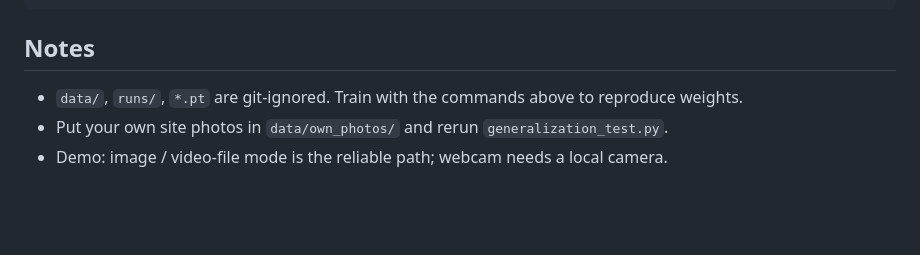
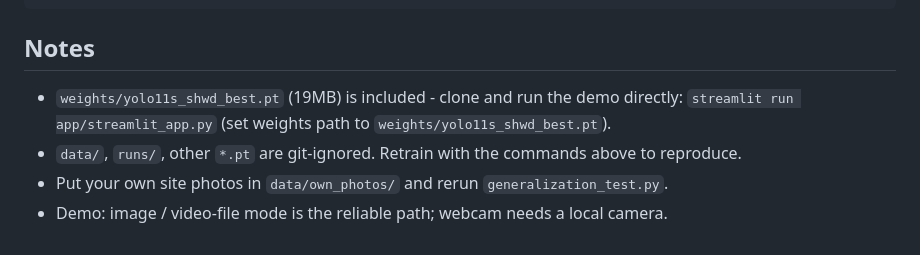
Before and after one commit to pranavmen/HelmetDetection_on_ConstructionSite, a Markdown page: README.md, the part around the change. Drawn GitHub-style; blank space fills up the shorter version.

Commit message:
README: note bundled weights

````diff
--- a/README.md
+++ b/README.md
@@ -81,6 +81,8 @@ REPORT_ch3_ch4_draft.md    # report Chapters 3-4 draft
 ```
 
 ## Notes
-- `data/`, `runs/`, `*.pt` are git-ignored. Train with the commands above to reproduce weights.
+- `weights/yolo11s_shwd_best.pt` (19MB) is included - clone and run the demo directly:
+  `streamlit run app/streamlit_app.py` (set weights path to `weights/yolo11s_shwd_best.pt`).
+- `data/`, `runs/`, other `*.pt` are git-ignored. Retrain with the commands above to reproduce.
 - Put your own site photos in `data/own_photos/` and rerun `generalization_test.py`.
 - Demo: image / video-file mode is the reliable path; webcam needs a local camera.
````
